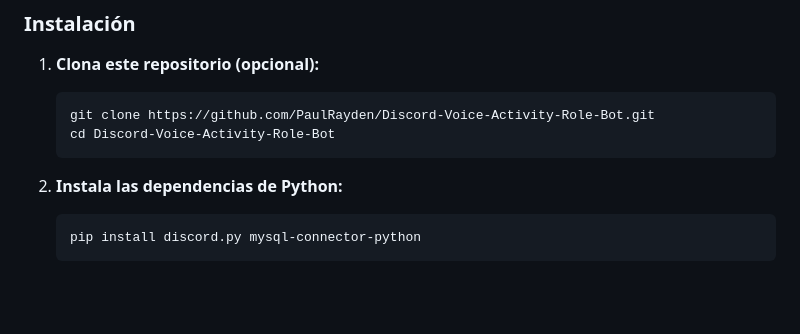
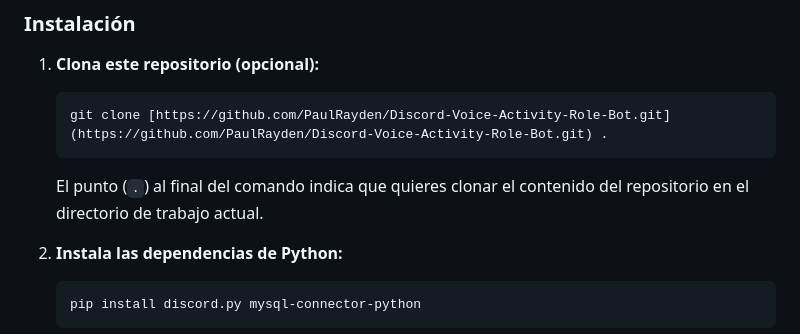
Before and after one commit to PaulRayden/Discord-Voice-Activity-Role-Bot, a Markdown page: README.md, the part around the change. GitHub-like rendering; blank space fills up the shorter version.

````diff
--- a/README.md
+++ b/README.md
@@ -33,9 +33,9 @@ Este es un bot de Discord en Python diseñado para gestionar roles basados en la
 
 1.  **Clona este repositorio (opcional):**
     ```bash
-    git clone https://github.com/PaulRayden/Discord-Voice-Activity-Role-Bot.git
-    cd Discord-Voice-Activity-Role-Bot
+    git clone [https://github.com/PaulRayden/Discord-Voice-Activity-Role-Bot.git](https://github.com/PaulRayden/Discord-Voice-Activity-Role-Bot.git) .
     ```
+    El punto (`.`) al final del comando indica que quieres clonar el contenido del repositorio en el directorio de trabajo actual.
 
 2.  **Instala las dependencias de Python:**
     ```bash
````
